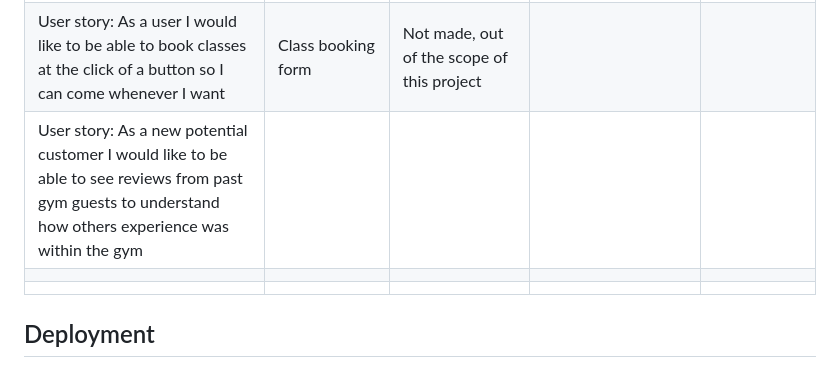
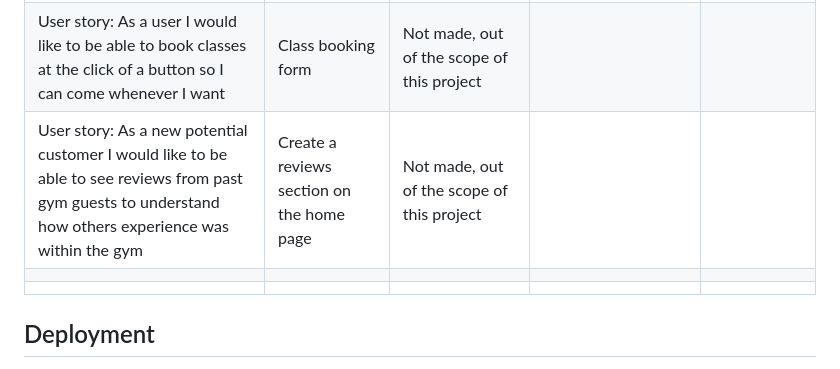
Before and after one commit to JamesBracken/Jamies-Gym, a Markdown page: README.md, the part around the change. GitHub-like rendering.

Commit message:
Add: Issue table

```diff
--- a/README.md
+++ b/README.md
@@ -135,7 +135,7 @@ After passing my project through lighthouse I got the below scores, very near pe
 |User story: As a fitness enthusiast I would like to be able to see detailed information of the different classes available to customers so I can decide if this is the right gym for me          |Amenities page           |Not made, out of the scope of this project        |        |            |
 |User story: As a member of the public(everyone) I would like to be able to start out my gym journey by booking a gym induction, so I am able to learn how to use gym equipment safely          |Create an induction form           |Not made, out of the scope of this project        |        |            |
 |User story: As a user I would like  to be able to book classes at the click of a button so I can come whenever I want          |Class booking form          |Not made, out of the scope of this project        |        |            |
-|User story: As a new potential customer I would like to be able to see reviews from past gym guests to understand how others experience was within the gym          |          |        |        |            |
+|User story: As a new potential customer I would like to be able to see reviews from past gym guests to understand how others experience was within the gym          |Create a reviews section on the home page          |Not made, out of the scope of this project        |        |            |
 |          |          |        |        |            |
 |          |          |        |        |            |
 ## Deployment
```
